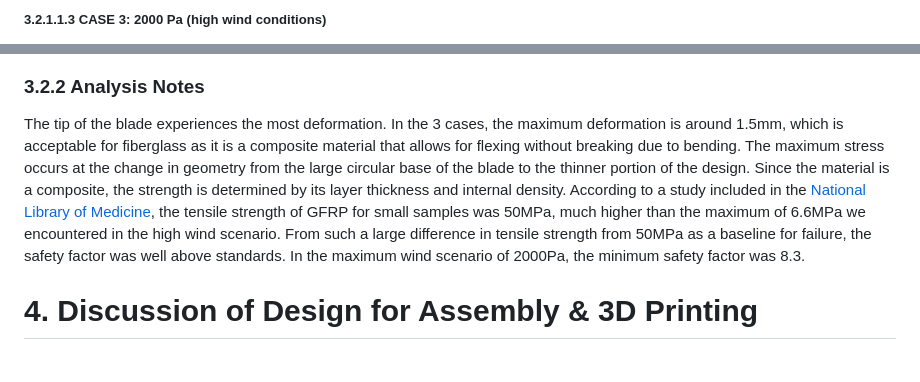
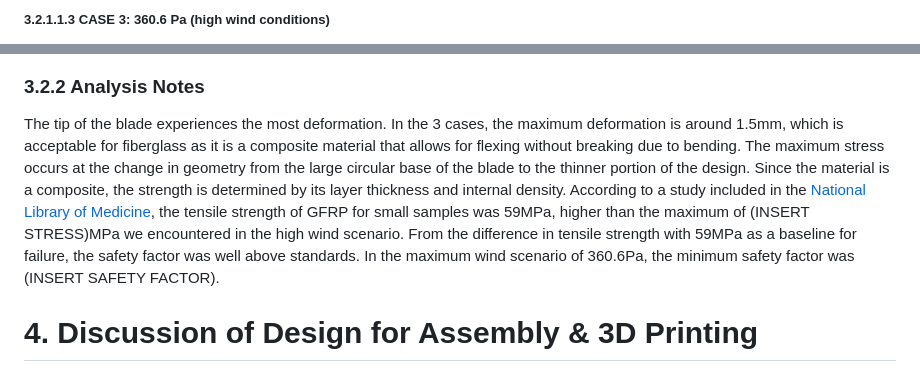
Before and after one commit to elillie1/Upwind-Engineering-MAE-342-Project, a Markdown page: Phase 2 Report.md, 2 parts joined by grey strips. Rendered like a GitHub page.

```diff
--- a/Phase 2 Report.md
+++ b/Phase 2 Report.md
@@ -265,5 +265,5 @@ Figure 12: Safety Factor \- Case 2
 
 
-##### 3.2.1.1.3 CASE 3: 2000 Pa (high wind conditions)
+##### 3.2.1.1.3 CASE 3: 360.6 Pa (high wind conditions)
 
 Figure 13: Total Deformation \- Case 3
@@ -284,7 +284,7 @@ Figure 16: Safety Factor \- Case 3
 
 ### 3.2.2 Analysis Notes
 
-The tip of the blade experiences the most deformation. In the 3 cases, the maximum deformation is around 1.5mm, which is acceptable for fiberglass as it is a composite material that allows for flexing without breaking due to bending. The maximum stress occurs at the change in geometry from the large circular base of the blade to the thinner portion of the design. Since the material is a composite, the strength is determined by its layer thickness and internal density. According to a study included in the [National Library of Medicine](https://pmc.ncbi.nlm.nih.gov/articles/PMC7998433/), the tensile strength of GFRP for small samples was 50MPa, much higher than the maximum of 6.6MPa we encountered in the high wind scenario. From such a large difference in tensile strength from 50MPa as a baseline for failure, the safety factor was well above standards. In the maximum wind scenario of 2000Pa, the minimum safety factor was 8.3.
+The tip of the blade experiences the most deformation. In the 3 cases, the maximum deformation is around 1.5mm, which is acceptable for fiberglass as it is a composite material that allows for flexing without breaking due to bending. The maximum stress occurs at the change in geometry from the large circular base of the blade to the thinner portion of the design. Since the material is a composite, the strength is determined by its layer thickness and internal density. According to a study included in the [National Library of Medicine](https://pmc.ncbi.nlm.nih.gov/articles/PMC7998433/), the tensile strength of GFRP for small samples was 59MPa, higher than the maximum of (INSERT STRESS)MPa we encountered in the high wind scenario. From the difference in tensile strength with 59MPa as a baseline for failure, the safety factor was well above standards. In the maximum wind scenario of 360.6Pa, the minimum safety factor was (INSERT SAFETY FACTOR).
 
 # 4\. Discussion of Design for Assembly & 3D Printing
 
```
Also changed, not shown: other parts of Phase 2 Report.md (+20 -20 lines).
